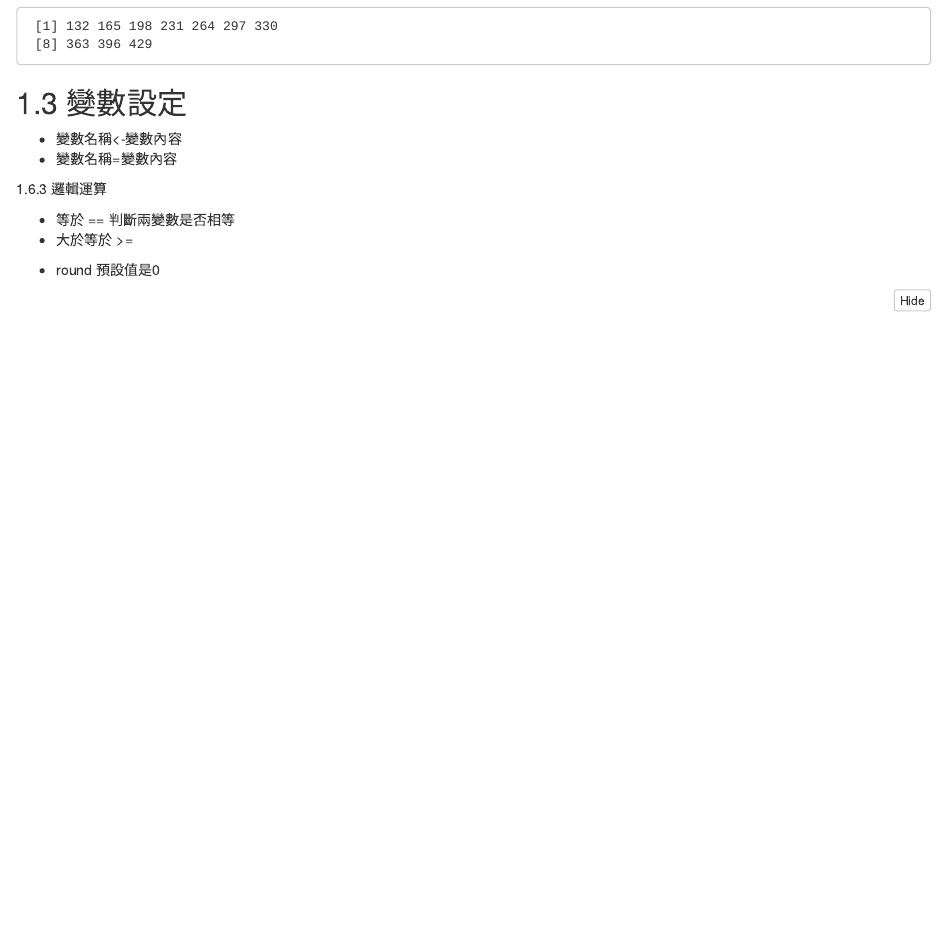
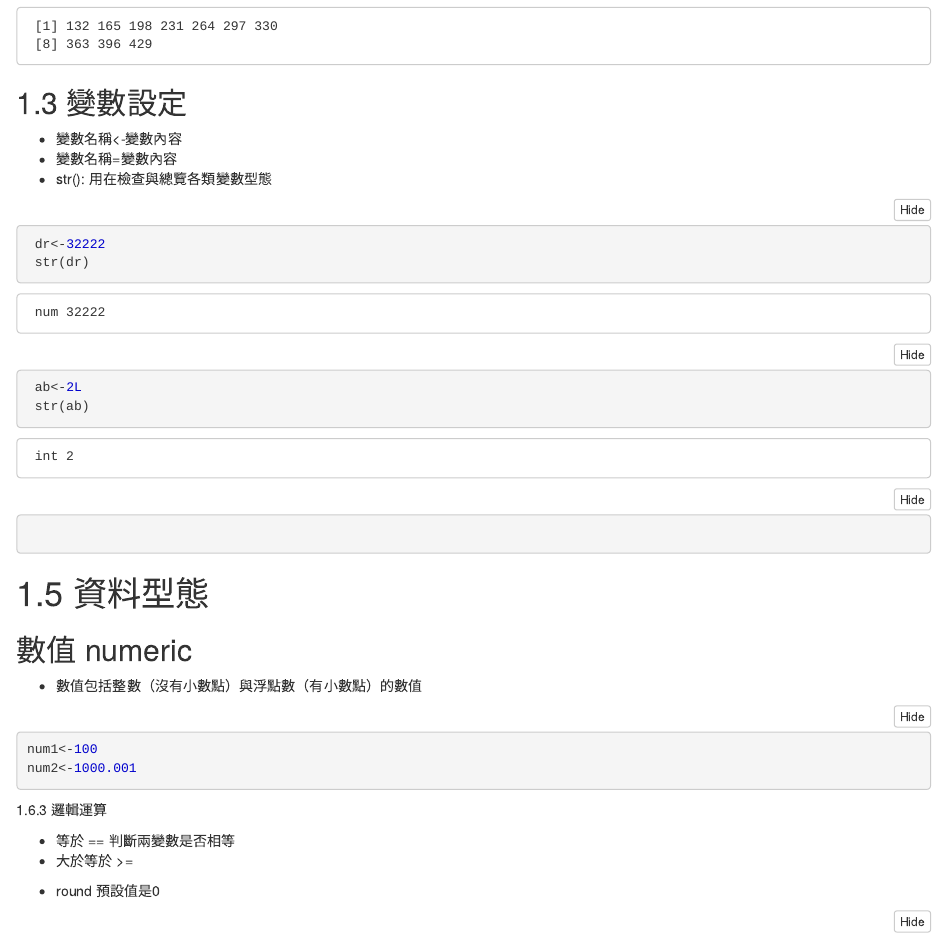
Before and after one commit to Ashley3477/DataScience, an R Markdown document (2018-09-26/2018-09-26.Rmd): the page in a window 1100 px wide, from 1380 px down. The pictures show the output file 2018-09-26/2018-09-26.nb.html that the author committed with the source, opened offline.

Commit message:
classnotes

````diff
--- a/2018-09-26/2018-09-26.Rmd
+++ b/2018-09-26/2018-09-26.Rmd
@@ -37,6 +37,25 @@ seq(132,458,33)
 ## 1.3 變數設定
  - 變數名稱<-變數內容
  - 變數名稱=變數內容
+ - str(): 用在檢查與總覽各類變數型態
+
+
+```{r}
+ dr<-32222
+ str(dr)
+ ab<-2L
+ str(ab)
+```
+
+#1.5 資料型態
+
+##數值 numeric
+ - 數值包括整數（沒有小數點）與浮點數（有小數點）的數值
+
+```{r}
+num1<-100
+num2<-1000.001
+```
 
 1.6.3 邏輯運算
 
````
Also changed, not shown: 2018-09-26/2018-09-26.nb.html.
